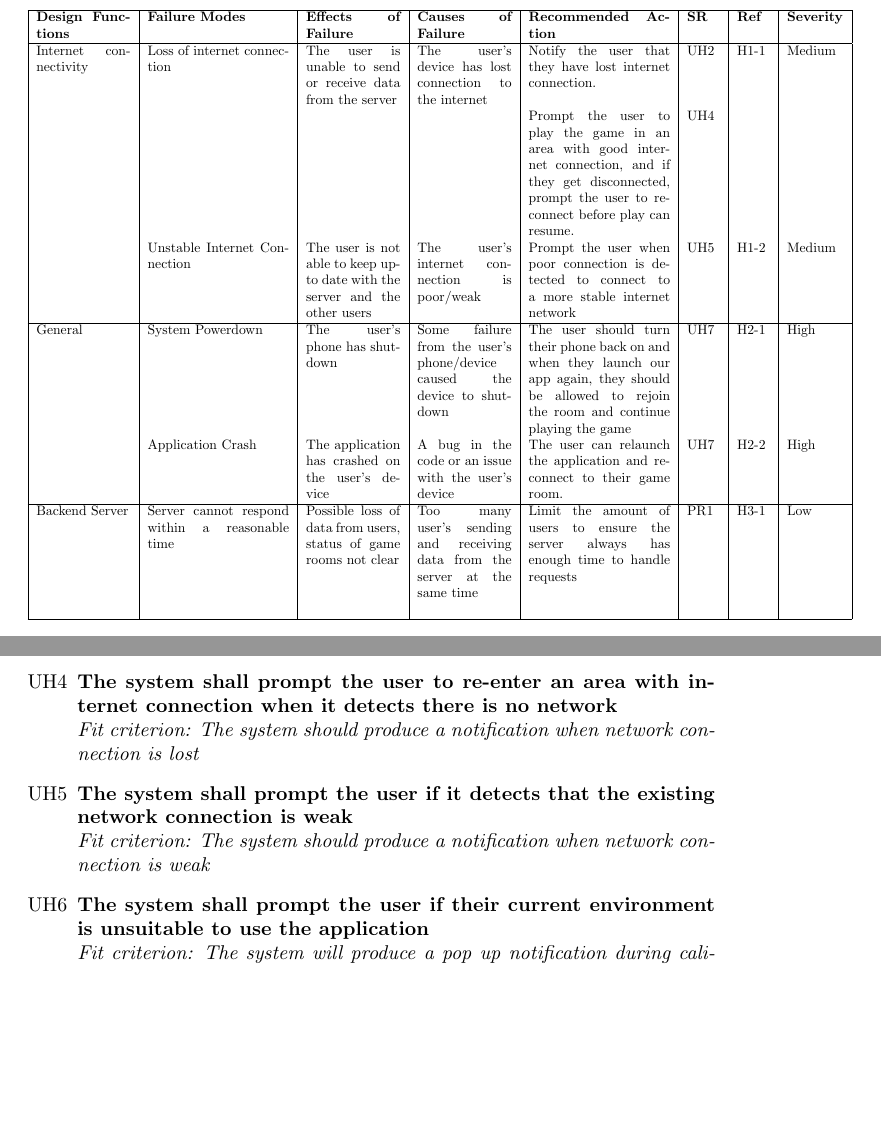
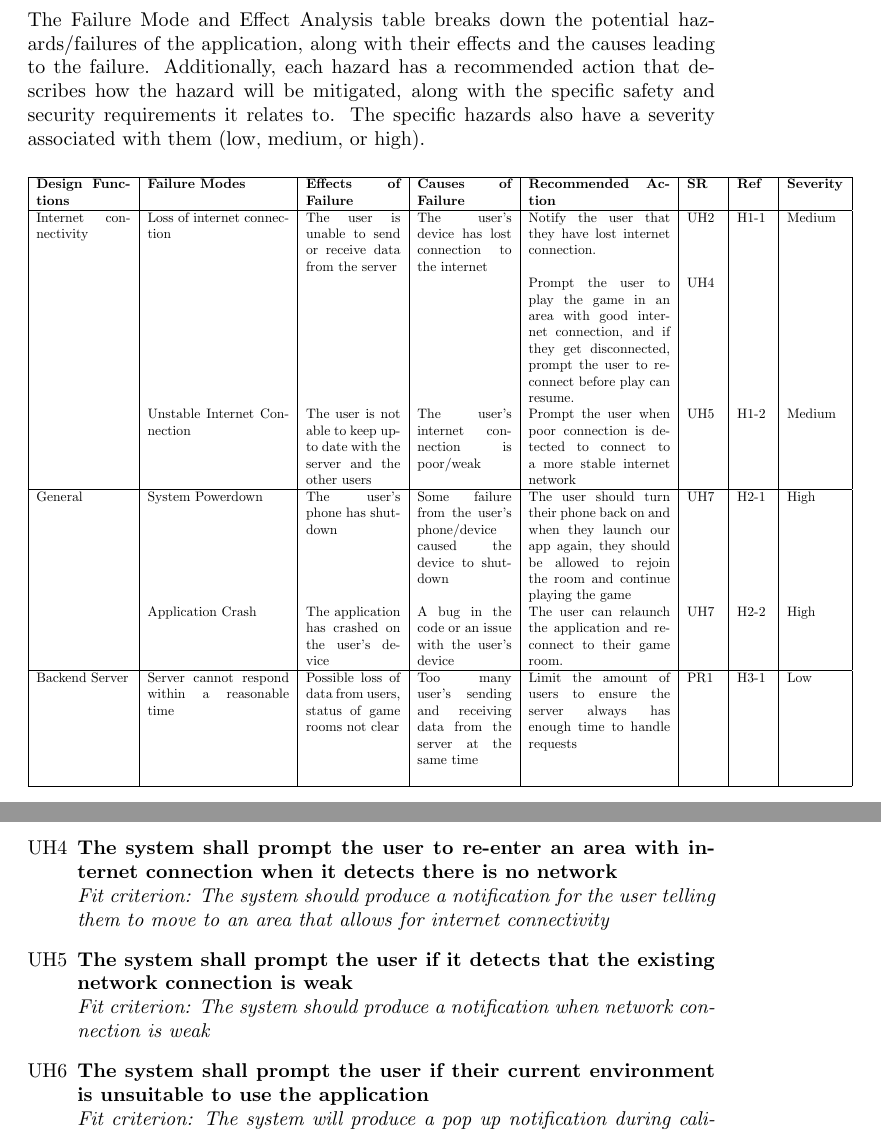
Before and after one commit to kierangara/Mac-AR, a LaTeX document (docs/HazardAnalysis/HazardAnalysis.tex): two parts of pages 5 and 7 of 8, joined at a grey line, cut at the place of the change, the shorter picture padded with empty space. Compiled offline with pdfLaTeX.

Commit message:
Resolving issues: #46 and #43

```diff
--- a/docs/HazardAnalysis/HazardAnalysis.tex
+++ b/docs/HazardAnalysis/HazardAnalysis.tex
@@ -109,6 +109,7 @@ The backend server will be responsible for connecting users together in a room,
 %this potential failure mode.}
 
 \section{Failure Mode and Effect Analysis}
+The Failure Mode and Effect Analysis table breaks down the potential hazards/failures of the application, along with their effects and the causes leading to the failure. Additionally, each hazard has a recommended action that describes how the hazard will be mitigated, along with the specific safety and security requirements it relates to. The specific hazards also have a severity associated with them (low, medium, or high).
 
 \begin{table}[H]
     \begin{adjustbox}{width=(\textwidth*6/5)}
@@ -181,7 +182,7 @@ Specification Document and have been written in \textbf{bold}.
     \item[UH2] The system shall notify the user if there is no network, or they get disconnected\newline
     \textit{Fit criterion: The system should produce a notification when network connection is lost}
     \item[UH4] \textbf{The system shall prompt the user to re-enter an area with internet connection when it detects there is no network}\newline
-    \textit{Fit criterion: The system should produce a notification when network connection is lost}
+    \textit{Fit criterion: The system should produce a notification for the user telling them to move to an area that allows for internet connectivity}
     \item[UH5] \textbf{The system shall prompt the user if it detects that the existing network connection is weak}\newline
     \textit{Fit criterion: The system should produce a notification when network connection is weak}
     \item[UH6] \textbf{The system shall prompt the user if their current environment is unsuitable to use the application}\newline
```
Also changed, not shown: docs/HazardAnalysis/HazardAnalysis.pdf, docs/HazardAnalysis/HazardAnalysis.tex (2 more changed lines).
